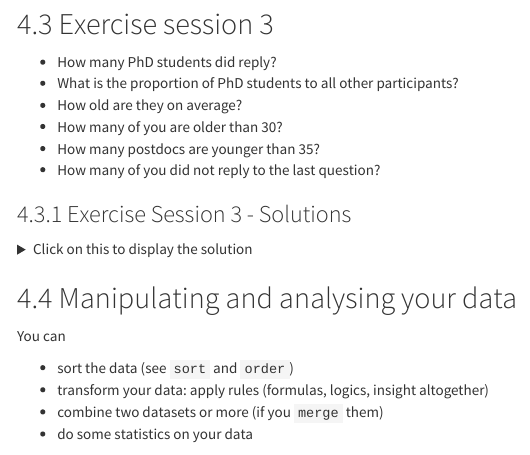
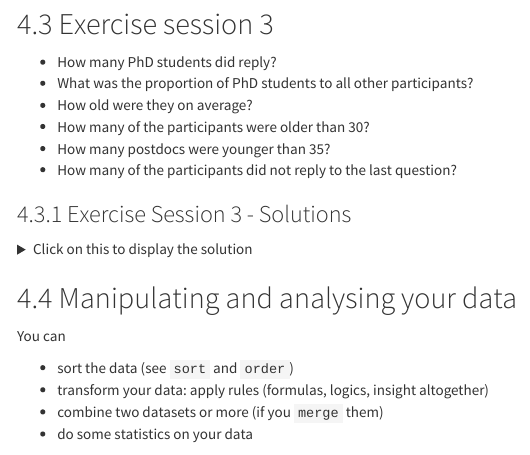
Before and after one commit to imbeimainz/courseware_CTH, an R Markdown document (01_intro_to_R/intro_to_R_material.Rmd): the page in a window 1100 px wide, from 1070 px down. Rendered offline with R 4.5, knitr and Pandoc, with nearby package versions; code that draws random numbers runs with fixed seeds of ours; some code elsewhere in the file could not run offline; menus at the side of the page are left out.

Commit message:
updating text of an exercise

```diff
--- a/01_intro_to_R/intro_to_R_material.Rmd
+++ b/01_intro_to_R/intro_to_R_material.Rmd
@@ -921,11 +921,11 @@ surveyrbioc$Q2=="PhD student"
 ## Exercise session 3
 
 - How many PhD students did reply?
-- What is the proportion of PhD students to all other participants?
-- How old are they on average?
-- How many of you are older than 30?
-- How many postdocs are younger than 35?
-- How many of you did not reply to the last question? <!-- (`is.na` is your friend) -->
+- What was the proportion of PhD students to all other participants?
+- How old were they on average?
+- How many of the participants were older than 30?
+- How many postdocs were younger than 35?
+- How many of the participants did not reply to the last question? <!-- (`is.na` is your friend) -->
 
 ### Exercise Session 3 - Solutions
 
```
